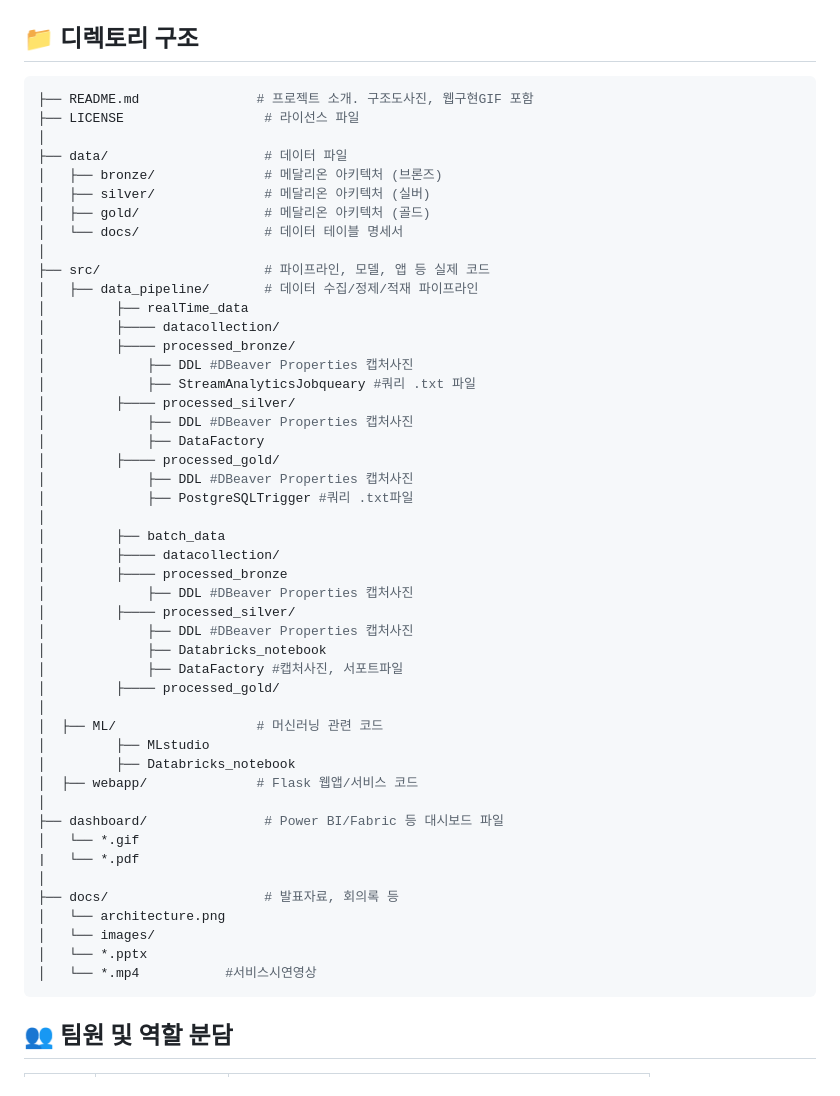
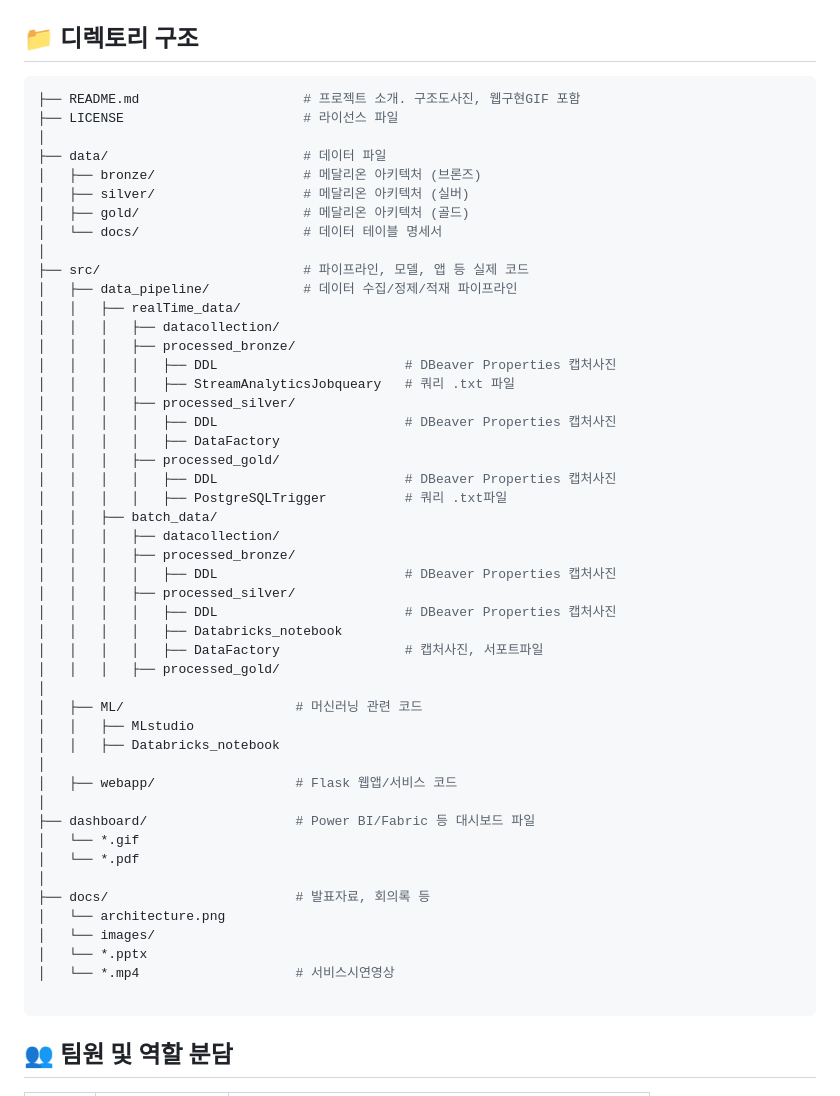
Before and after one commit to FirstAirline/firstairline-core, a Markdown page: README.md, the part around the change. Drawn GitHub-style.

````diff
--- a/README.md
+++ b/README.md
@@ -42,53 +42,54 @@
 
 ## 📁 디렉토리 구조
 ``` bash
-├── README.md               # 프로젝트 소개. 구조도사진, 웹구현GIF 포함
-├── LICENSE                  # 라이선스 파일
+├── README.md                     # 프로젝트 소개. 구조도사진, 웹구현GIF 포함
+├── LICENSE                       # 라이선스 파일
 │
-├── data/                    # 데이터 파일
-│   ├── bronze/              # 메달리온 아키텍처 (브론즈)
-│   ├── silver/              # 메달리온 아키텍처 (실버)
-│   ├── gold/                # 메달리온 아키텍처 (골드)
-│   └── docs/                # 데이터 테이블 명세서
+├── data/                         # 데이터 파일
+│   ├── bronze/                   # 메달리온 아키텍처 (브론즈)
+│   ├── silver/                   # 메달리온 아키텍처 (실버)
+│   ├── gold/                     # 메달리온 아키텍처 (골드)
+│   └── docs/                     # 데이터 테이블 명세서
 │
-├── src/                     # 파이프라인, 모델, 앱 등 실제 코드
-│   ├── data_pipeline/       # 데이터 수집/정제/적재 파이프라인
-│         ├── realTime_data
-│         ├──── datacollection/
-│         ├──── processed_bronze/
-│         	  ├── DDL #DBeaver Properties 캡처사진
-│         	  ├── StreamAnalyticsJobqueary #쿼리 .txt 파일
-│         ├──── processed_silver/
-│         	  ├── DDL #DBeaver Properties 캡처사진
-│         	  ├── DataFactory
-│         ├──── processed_gold/
-│         	  ├── DDL #DBeaver Properties 캡처사진
-│         	  ├── PostgreSQLTrigger #쿼리 .txt파일
+├── src/                          # 파이프라인, 모델, 앱 등 실제 코드
+│   ├── data_pipeline/            # 데이터 수집/정제/적재 파이프라인
+│   │   ├── realTime_data/
+│   │   │   ├── datacollection/
+│   │   │   ├── processed_bronze/
+│   │   │   │   ├── DDL                        # DBeaver Properties 캡처사진
+│   │   │   │   ├── StreamAnalyticsJobqueary   # 쿼리 .txt 파일
+│   │   │   ├── processed_silver/
+│   │   │   │   ├── DDL                        # DBeaver Properties 캡처사진
+│   │   │   │   ├── DataFactory
+│   │   │   ├── processed_gold/
+│   │   │   │   ├── DDL                        # DBeaver Properties 캡처사진
+│   │   │   │   ├── PostgreSQLTrigger          # 쿼리 .txt파일
+│   │   ├── batch_data/
+│   │   │   ├── datacollection/
+│   │   │   ├── processed_bronze/
+│   │   │   │   ├── DDL                        # DBeaver Properties 캡처사진
+│   │   │   ├── processed_silver/
+│   │   │   │   ├── DDL                        # DBeaver Properties 캡처사진
+│   │   │   │   ├── Databricks_notebook
+│   │   │   │   ├── DataFactory                # 캡처사진, 서포트파일
+│   │   │   ├── processed_gold/
 │
-│         ├── batch_data
-│         ├──── datacollection/
-│         ├──── processed_bronze
-│         	  ├── DDL #DBeaver Properties 캡처사진
-│         ├──── processed_silver/
-│         	  ├── DDL #DBeaver Properties 캡처사진
-│         	  ├── Databricks_notebook
-│         	  ├── DataFactory #캡처사진, 서포트파일
-│         ├──── processed_gold/
+│   ├── ML/                      # 머신러닝 관련 코드
+│   │   ├── MLstudio
+│   │   ├── Databricks_notebook
 │
-│  ├── ML/                  # 머신러닝 관련 코드
-│         ├── MLstudio
-│         ├── Databricks_notebook
-│  ├── webapp/              # Flask 웹앱/서비스 코드
+│   ├── webapp/                  # Flask 웹앱/서비스 코드
 │
-├── dashboard/               # Power BI/Fabric 등 대시보드 파일
+├── dashboard/                   # Power BI/Fabric 등 대시보드 파일
 │   └── *.gif
-|   └── *.pdf
+│   └── *.pdf
 │
-├── docs/                    # 발표자료, 회의록 등
+├── docs/                        # 발표자료, 회의록 등
 │   └── architecture.png
 │   └── images/
 │   └── *.pptx
-│   └── *.mp4           #서비스시연영상
+│   └── *.mp4                    # 서비스시연영상
+
 ```
 
 ## 👥 팀원 및 역할 분담
````
